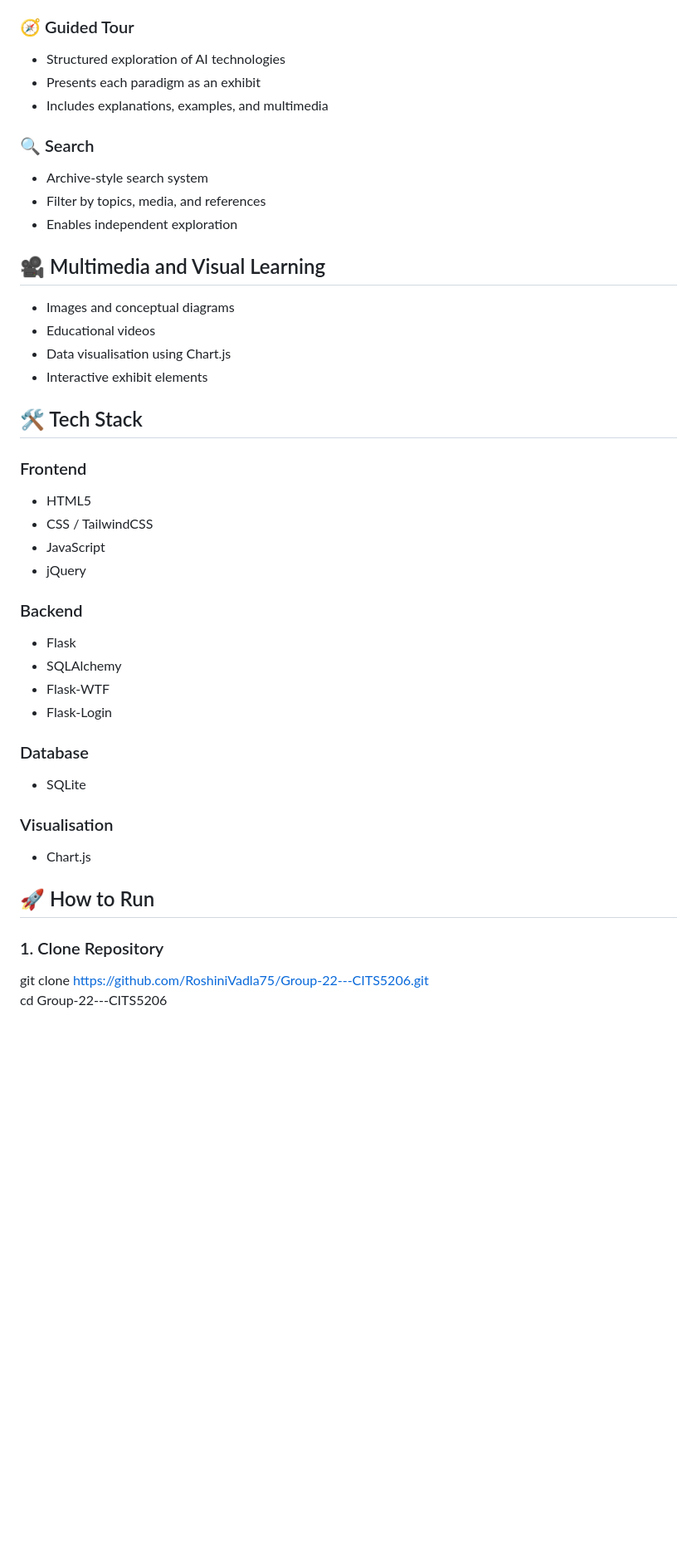
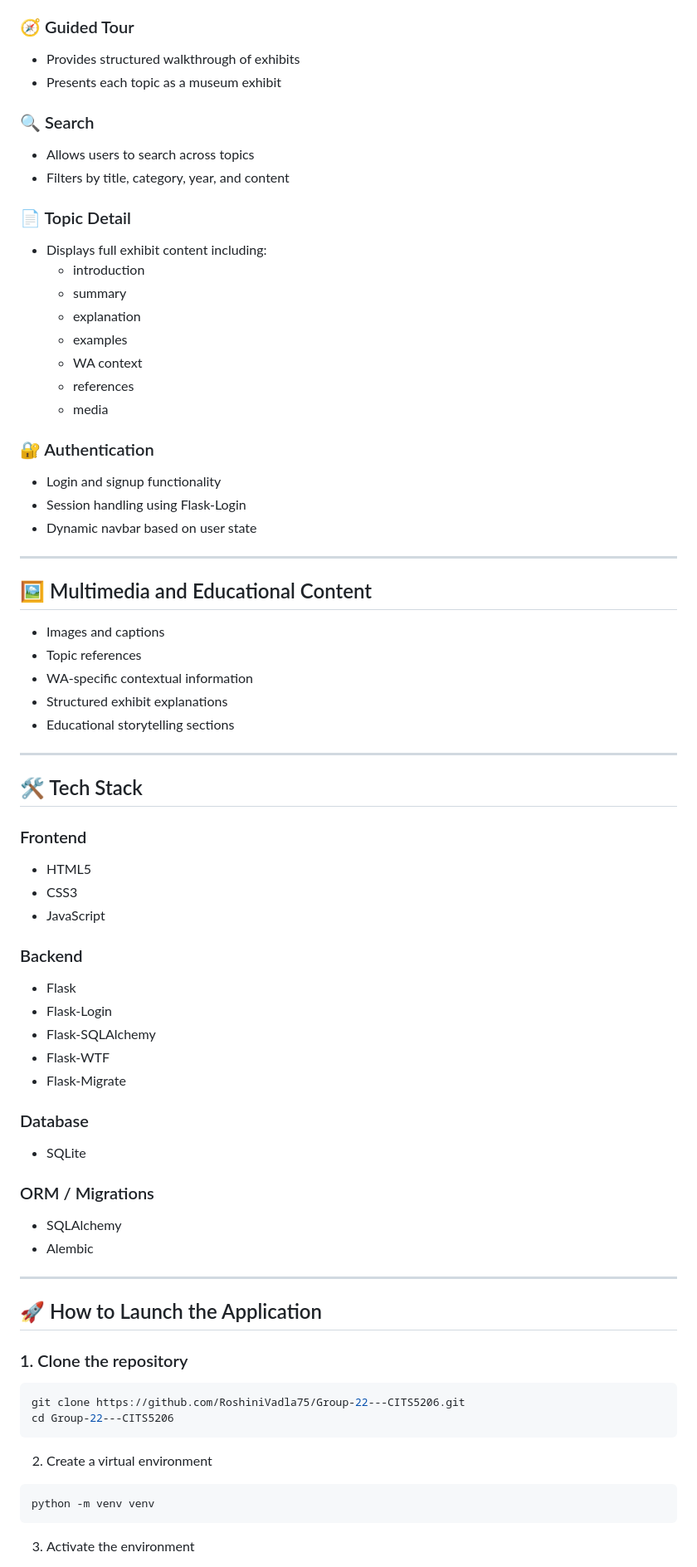
Before and after one commit to RoshiniVadla75/Group-22---CITS5206, a Markdown page: README.md, the part around one of its changes. Shown at 83% size. GitHub-like rendering; blank space fills up the shorter version.

````diff
--- a/README.md
+++ b/README.md
@@ -56,41 +67,71 @@ This project transforms complex AI concepts into an engaging and accessible lear
 
 ### 🧭 Guided Tour
-- Structured exploration of AI technologies
-- Presents each paradigm as an exhibit
-- Includes explanations, examples, and multimedia
+- Provides structured walkthrough of exhibits
+- Presents each topic as a museum exhibit
 
 ### 🔍 Search
-- Archive-style search system
-- Filter by topics, media, and references
-- Enables independent exploration
+- Allows users to search across topics
+- Filters by title, category, year, and content
 
-## 🎥 Multimedia and Visual Learning
-- Images and conceptual diagrams
-- Educational videos
-- Data visualisation using Chart.js
-- Interactive exhibit elements
+### 📄 Topic Detail
+- Displays full exhibit content including:
+  - introduction
+  - summary
+  - explanation
+  - examples
+  - WA context
+  - references
+  - media
+
+### 🔐 Authentication
+- Login and signup functionality
+- Session handling using Flask-Login
+- Dynamic navbar based on user state
+
+---
+
+## 🖼️ Multimedia and Educational Content
+- Images and captions
+- Topic references
+- WA-specific contextual information
+- Structured exhibit explanations
+- Educational storytelling sections
+
+---
 
 ## 🛠️ Tech Stack
+
 ### Frontend
 - HTML5
-- CSS / TailwindCSS
+- CSS3
 - JavaScript
-- jQuery
 
 ### Backend
 - Flask
-- SQLAlchemy
+- Flask-Login
+- Flask-SQLAlchemy
 - Flask-WTF
-- Flask-Login
+- Flask-Migrate
 
 ### Database
 - SQLite
 
-### Visualisation
-- Chart.js
+### ORM / Migrations
+- SQLAlchemy
+- Alembic
 
-## 🚀 How to Run
-### 1. Clone Repository
+---
+
+## 🚀 How to Launch the Application
+
+### 1. Clone the repository
+```bash
 git clone https://github.com/RoshiniVadla75/Group-22---CITS5206.git
 cd Group-22---CITS5206
+```
+2. Create a virtual environment
+```bash
+python -m venv venv
+```
+3. Activate the environment
 
````
Also changed, not shown: other parts of README.md (+136 -55 lines).
